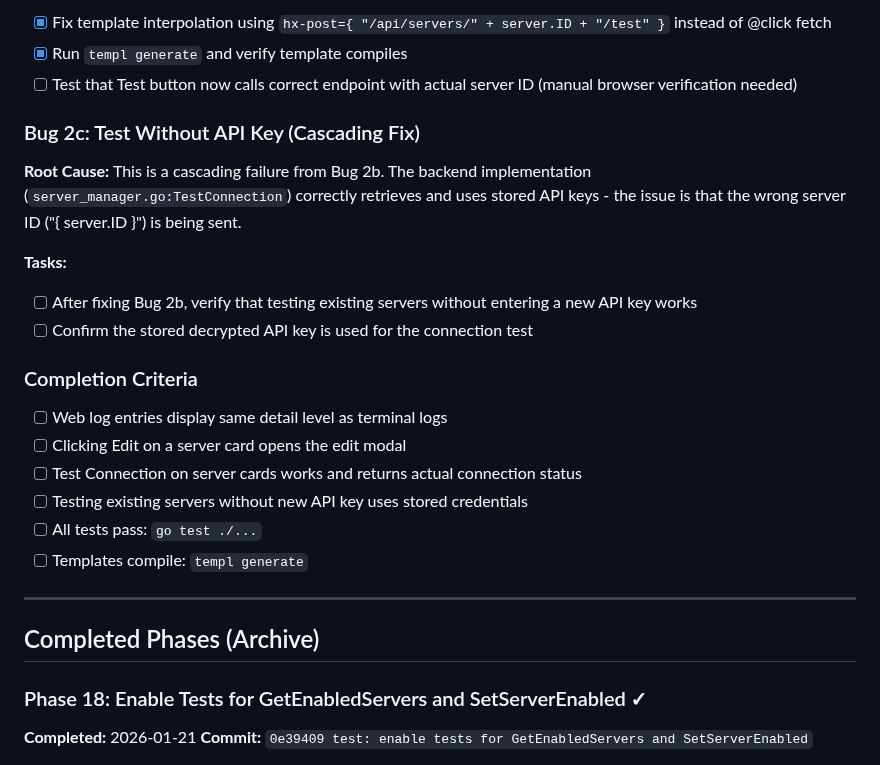
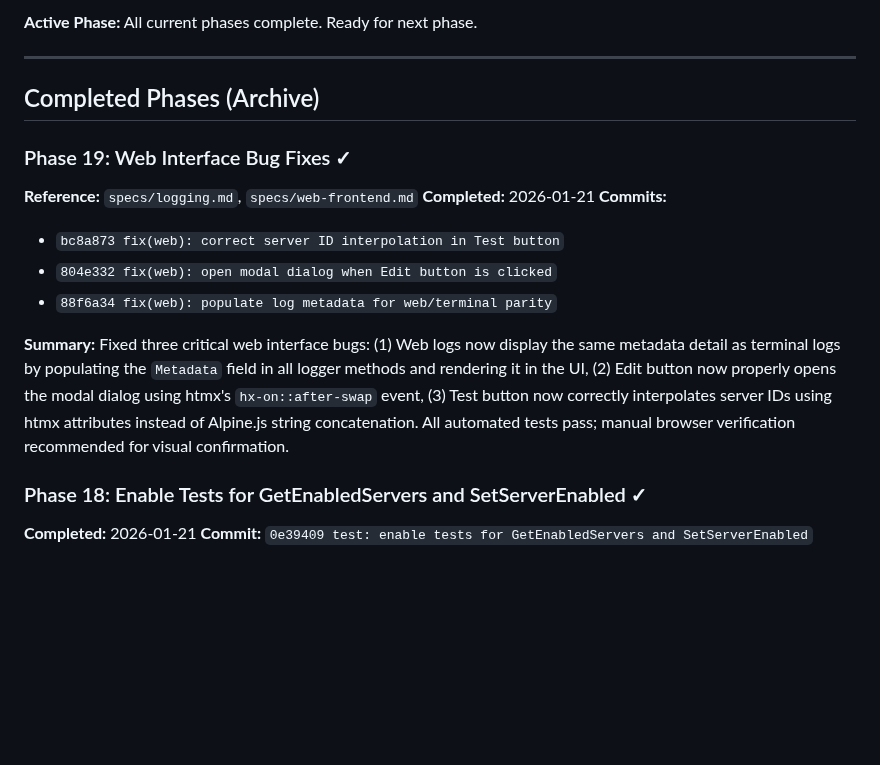
Before and after one commit to edrobertsrayne/janitarr, a Markdown page: IMPLEMENTATION_PLAN.md, the part around one of its changes. GitHub-like rendering; blank space fills up the shorter version.

```diff
--- a/IMPLEMENTATION_PLAN.md
+++ b/IMPLEMENTATION_PLAN.md
@@ -108,28 +44,20 @@ Two related issues affect the web interface usability:
-- [x] Fix template interpolation using `hx-post={ "/api/servers/" + server.ID + "/test" }` instead of @click fetch
-- [x] Run `templ generate` and verify template compiles
-- [ ] Test that Test button now calls correct endpoint with actual server ID (manual browser verification needed)
-
-### Bug 2c: Test Without API Key (Cascading Fix)
-
-**Root Cause:** This is a cascading failure from Bug 2b. The backend implementation (`server_manager.go:TestConnection`) correctly retrieves and uses stored API keys - the issue is that the wrong server ID ("{ server.ID }") is being sent.
-
-**Tasks:**
-
-- [ ] After fixing Bug 2b, verify that testing existing servers without entering a new API key works
-- [ ] Confirm the stored decrypted API key is used for the connection test
-
-### Completion Criteria
-
-- [ ] Web log entries display same detail level as terminal logs
-- [ ] Clicking Edit on a server card opens the edit modal
-- [ ] Test Connection on server cards works and returns actual connection status
-- [ ] Testing existing servers without new API key uses stored credentials
-- [ ] All tests pass: `go test ./...`
-- [ ] Templates compile: `templ generate`
+**Active Phase:** All current phases complete. Ready for next phase.
 
 ---
 
 ## Completed Phases (Archive)
+
+### Phase 19: Web Interface Bug Fixes ✓
+
+**Reference:** `specs/logging.md`, `specs/web-frontend.md`
+**Completed:** 2026-01-21
+**Commits:**
+
+- `bc8a873 fix(web): correct server ID interpolation in Test button`
+- `804e332 fix(web): open modal dialog when Edit button is clicked`
+- `88f6a34 fix(web): populate log metadata for web/terminal parity`
+
+**Summary:** Fixed three critical web interface bugs: (1) Web logs now display the same metadata detail as terminal logs by populating the `Metadata` field in all logger methods and rendering it in the UI, (2) Edit button now properly opens the modal dialog using htmx's `hx-on::after-swap` event, (3) Test button now correctly interpolates server IDs using htmx attributes instead of Alpine.js string concatenation. All automated tests pass; manual browser verification recommended for visual confirmation.
 
 ### Phase 18: Enable Tests for GetEnabledServers and SetServerEnabled ✓
 
```
Also changed, not shown: other parts of IMPLEMENTATION_PLAN.md (+0 -64 lines).
